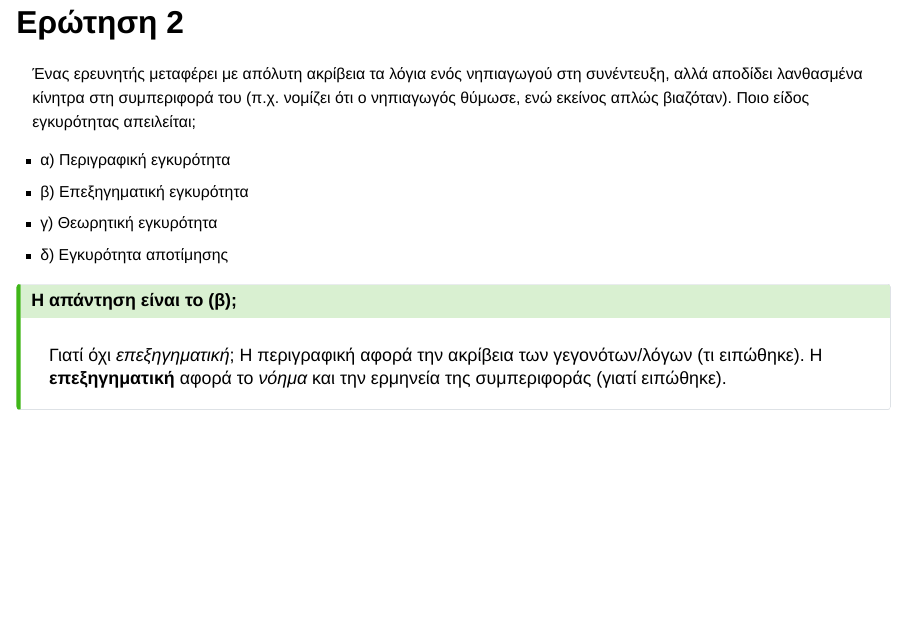
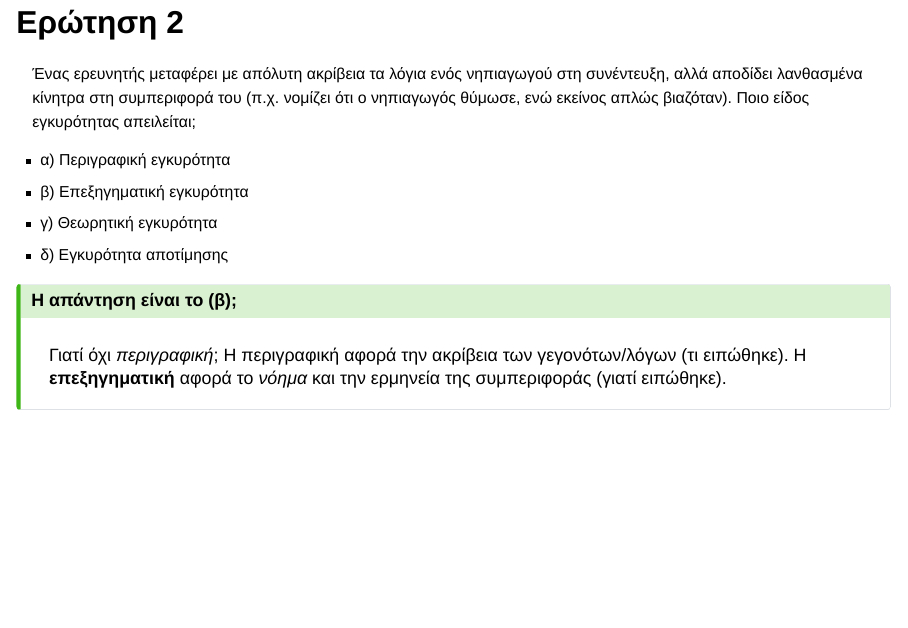
Before and after one commit to rekkasa-teaching/nured_0110Y_educational_research_methodology, a Quarto document (slides/lecture-12-13/index.qmd): page 43 of 149. Rendered offline with R 4.5, knitr and Pandoc in place of Quarto, with nearby package versions; drawn as Slidy slides in place of the format the file asks for.

Commit message:
fix typos

```diff
--- a/slides/lecture-12-13/index.qmd
+++ b/slides/lecture-12-13/index.qmd
@@ -295,7 +295,7 @@ lang: el
 
 ::: {.fragment .callout-tip}
 ## Η απάντηση είναι το (β);
-Γιατί όχι _επεξηγηματική_; Η περιγραφική αφορά την ακρίβεια των γεγονότων/λόγων (τι ειπώθηκε). Η
+Γιατί όχι _περιγραφική_; Η περιγραφική αφορά την ακρίβεια των γεγονότων/λόγων (τι ειπώθηκε). Η
 **επεξηγηματική** αφορά το *νόημα* και την ερμηνεία της συμπεριφοράς (γιατί
 ειπώθηκε).
 :::
```
